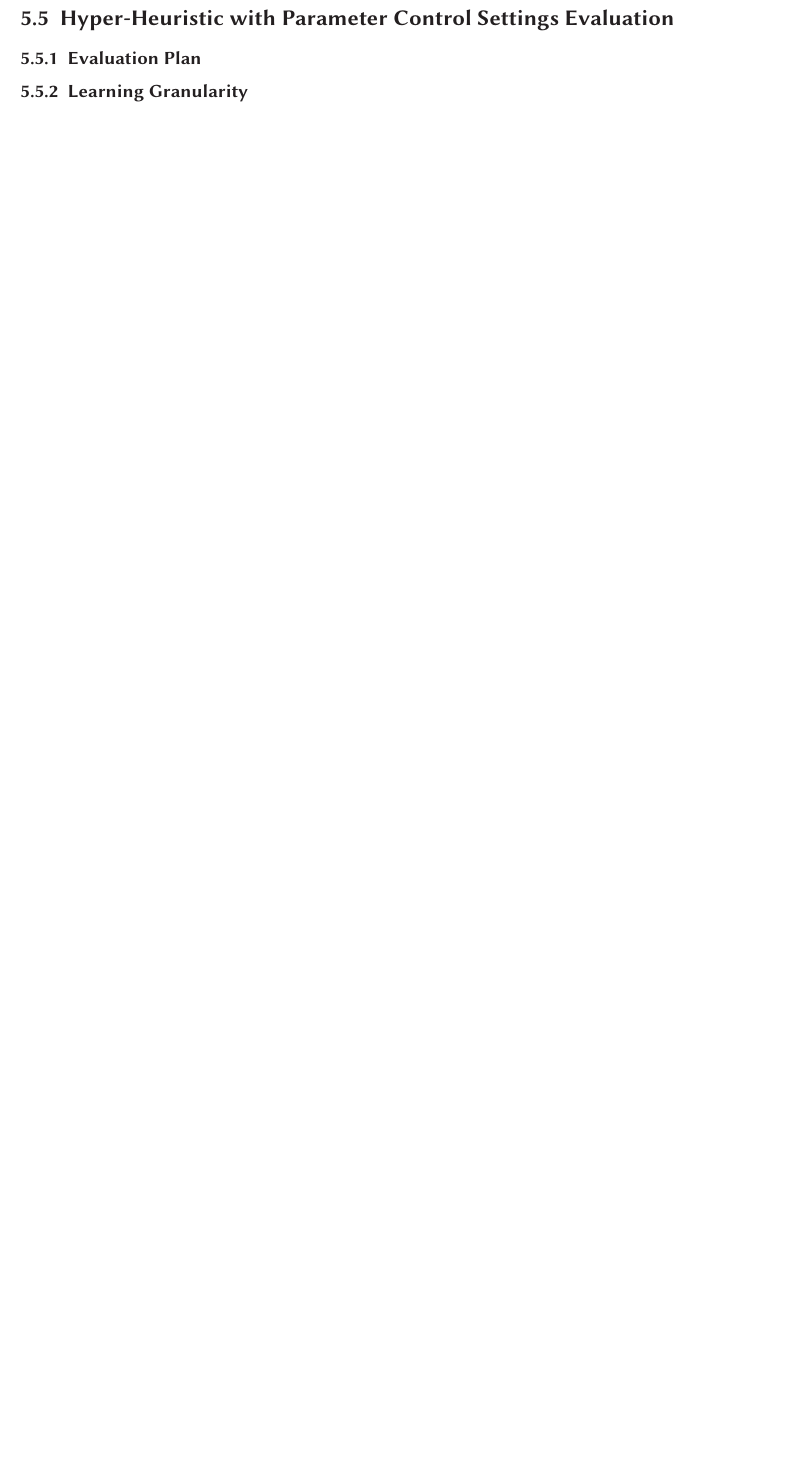
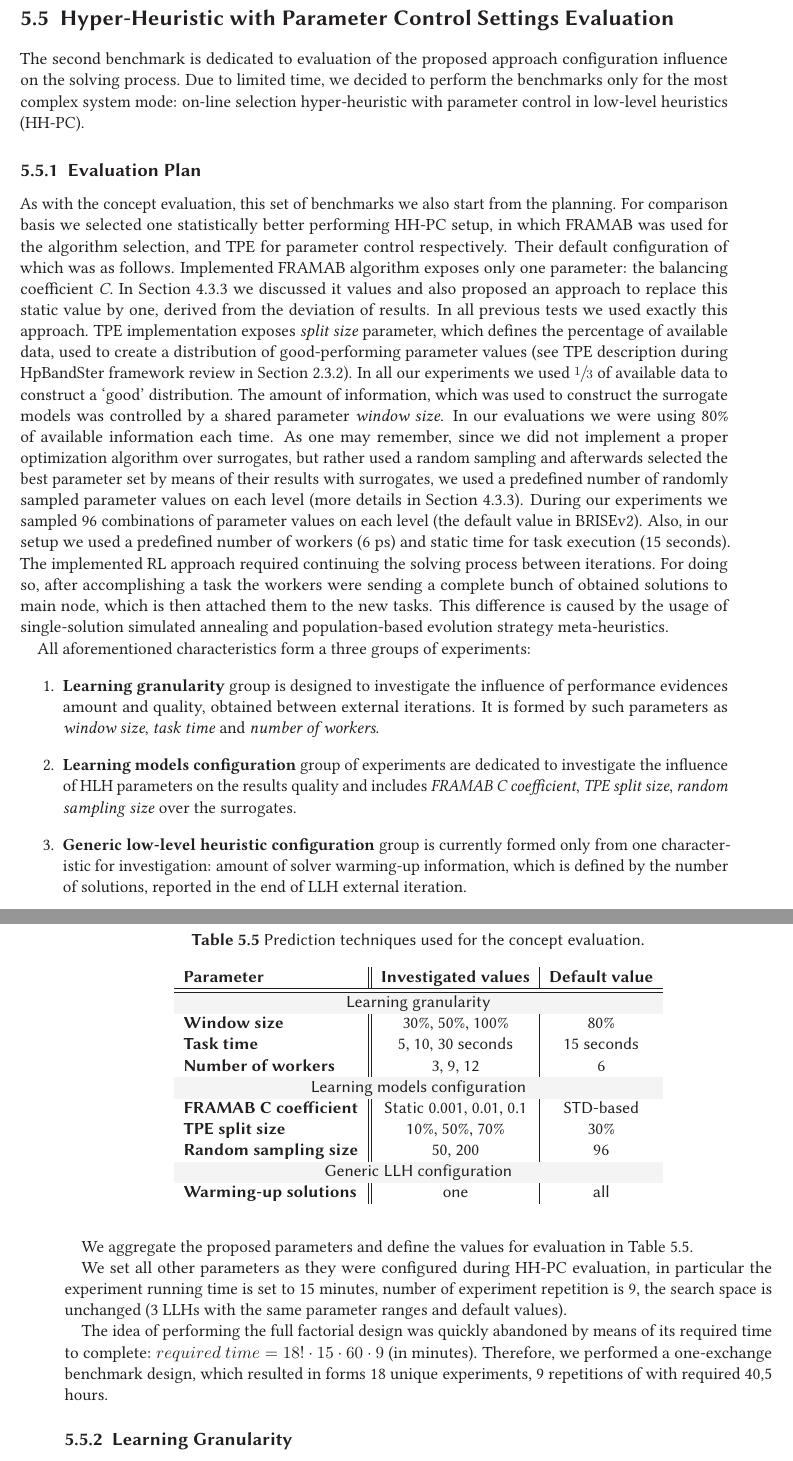
Before and after one commit to YevheniiSemendiak/tud_master_text, a LaTeX thesis (semendiak_thesis.tex, which reads content/05_evalutation.tex): part of page 82 of 99 before the commit and two parts of pages 82 and 83 of 101 after it, the two joined at a grey line, cut so that both start at the same text, the shorter picture padded with empty space. Compiled offline with pdfLaTeX.

Commit message:
eval: start 2nd bench description

```diff
--- a/content/05_evalutation.tex
+++ b/content/05_evalutation.tex
@@ -542,4 +542,48 @@ Secondly, the developed algorithm selection technique (HH-SP) is able to reach t
 Finally, the united approach of on-line algorithm selection and parameter tuning (HH-PC) reaches the desired results of the best underlying low-level heuristic with tuned parameters on rather small problem instances, but for making a confident conclusion it should be investigated more thoroughly on a set of larger problem instances. We leave the answer for this question open for the future work.
 
 \section{Hyper-Heuristic with Parameter Control Settings Evaluation}\label{eval:2}
+The second benchmark is dedicated to evaluation of the proposed approach configuration influence on the solving process.
+Due to limited time, we decided to perform the benchmarks only for the most complex system mode: on-line selection hyper-heuristic with parameter control in low-level heuristics (HH-PC).
+
 \subsection{Evaluation Plan}\label{eval:2:plan}
+As with the concept evaluation, this set of benchmarks we also start from the planning. For comparison basis we selected one statistically better performing HH-PC setup, in which FRAMAB was used for the algorithm selection, and TPE for parameter control respectively. Their default configuration of which was as follows. Implemented FRAMAB algorithm exposes only one parameter: the balancing coefficient \emph{C}. In \cref{impl: FRAMAB} we discussed it values and also proposed an approach to replace this static value by one, derived from the deviation of results. In all previous tests we used exactly this approach. TPE implementation exposes \emph{split size} parameter, which defines the percentage of available data, used to create a distribution of good-performing parameter values (see TPE description during HpBandSter framework review in \cref{bg: bohb}). In all our experiments we used $\sfrac{1}{3}$ of available data to construct a `good' distribution. The amount of information, which was used to construct the surrogate models was controlled by a shared parameter \emph{window size}. In our evaluations we were using 80\% of available information each time. As one may remember, since we did not implement a proper optimization algorithm over surrogates, but rather used a random sampling and afterwards selected the best parameter set by means of their results with surrogates, we used a predefined number of randomly sampled parameter values on each level (more details in \cref{impl: prediction models}). During our experiments we sampled 96 combinations of parameter values on each level (the default value in BRISEv2). Also, in our setup we used a predefined number of workers (6 ps) and static time for task execution (15 seconds). The implemented RL approach required continuing the solving process between iterations. For doing so, after accomplishing a task the workers were sending a complete bunch of obtained solutions to main node, which is then attached them to the new tasks. This difference is caused by the usage of single-solution simulated annealing and population-based evolution strategy meta-heuristics.
+
+All aforementioned characteristics form a three groups of experiments:
+\begin{enumerate}
+	\item \textbf{Learning granularity} group is designed to investigate the influence of performance evidences amount and quality, obtained between external iterations. It is formed by such parameters as \emph{window size}, \emph{task time} and \emph{number of workers}.
+
+	\item \textbf{Learning models configuration} group of experiments are dedicated to investigate the influence of HLH parameters on the results quality and includes \emph{FRAMAB C coefficient}, \emph{TPE split size}, \emph{random sampling size} over the surrogates.
+
+	\item \textbf{Generic low-level heuristic configuration} group is currently formed only from one characteristic for investigation: amount of solver warming-up information, which is defined by the number of solutions, reported in the end of LLH external iteration.
+\end{enumerate}
+
+We aggregate the proposed parameters and define the values for evaluation in \cref{eval:2: planning table}.
+
+\begin{table}[h!]
+	\centering
+	\begin{tabular}{l||c|c}
+		\textbf{Parameter} & \textbf{Investigated values} & \textbf{Default value} \\
+		\hline
+		\hline
+		\rowcolor{gray!10}
+		\multicolumn{3}{c}{Learning granularity} \\
+		\textbf{Window size} & 30\%, 50\%, 100\% & 80\% \\
+		\textbf{Task time} & 5, 10, 30 seconds & 15 seconds \\
+		\textbf{Number of workers} & 3, 9, 12 & 6 \\
+		\rowcolor{gray!10}
+		\multicolumn{3}{c}{Learning models configuration} \\
+		\textbf{FRAMAB C coefficient} & Static 0.001, 0.01, 0.1 & STD-based \\
+		\textbf{TPE split size} & 10\%, 50\%, 70\% & 30\% \\
+		\textbf{Random sampling size} & 50, 200 & 96 \\
+		\rowcolor{gray!10}
+		\multicolumn{3}{c}{Generic LLH configuration} \\
+		\textbf{Warming-up solutions} & one & all
+	\end{tabular}
+	\caption{Prediction techniques used for the concept evaluation.}
+	\label{eval:2: planning table}
+\end{table}
+
+We set all other parameters as they were configured during HH-PC evaluation, in particular the experiment running time is set to 15 minutes, number of experiment repetition is 9, the search space is unchanged (3 LLHs with the same parameter ranges and default values).
+
+The idea of performing the full factorial design was quickly abandoned by means of its required time to complete: $required\ time = 18! \cdot 15 \cdot 60 \cdot 9$ (in minutes).
+Therefore, we performed a one-exchange benchmark design, which resulted in forms 18 unique experiments, 9 repetitions of with required 40,5 hours.
```
Also changed, not shown: graphics/Eval/2bench/number of workers plots.svg (added), graphics/Eval/2bench/task time plots.svg (added), graphics/Eval/2bench/warming-up solutions plots.svg (added), graphics/Eval/2bench/window size plots.svg (added), content/05_evalutation.tex (9 more changed lines).
